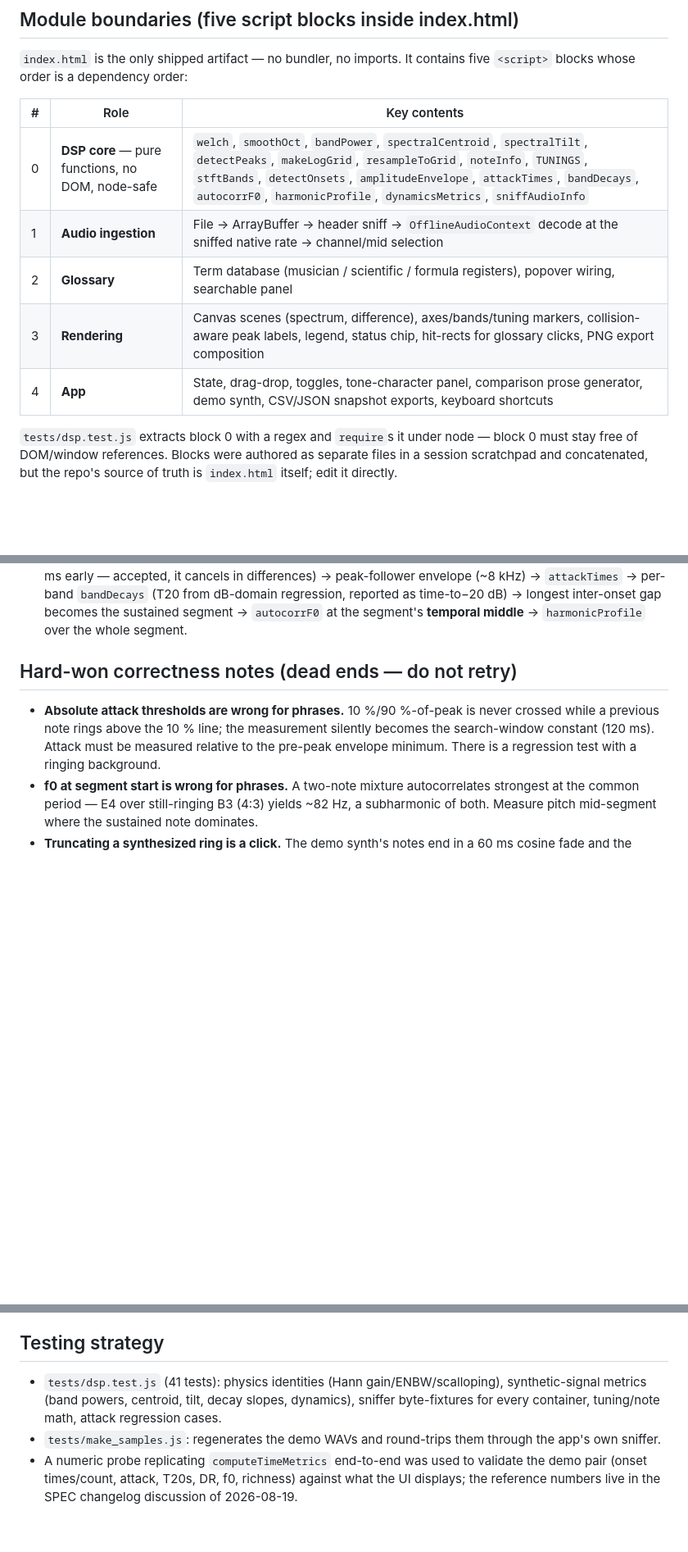
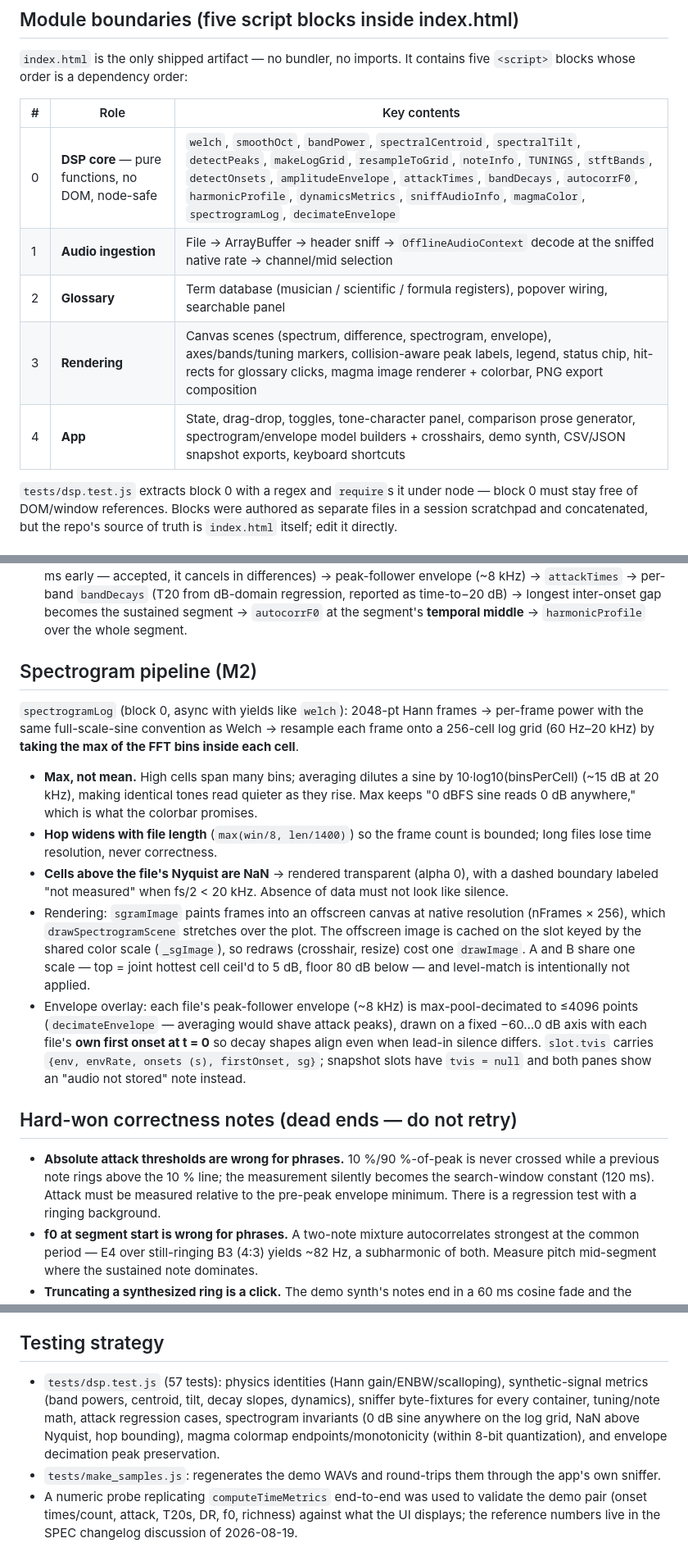
Before and after one commit to mdzahidh/guitarscope, a Markdown page: docs/ARCHITECTURE.md, 3 parts joined by grey strips. Shown at 82% size. GitHub-like rendering; blank space fills up the shorter version.

```diff
--- a/docs/ARCHITECTURE.md
+++ b/docs/ARCHITECTURE.md
@@ -10,11 +10,11 @@ and their dates see SPEC.md's changelog; for the working brief see CLAUDE.md.
 
 | # | Role | Key contents |
 |---|------|-------------|
-| 0 | **DSP core** — pure functions, no DOM, node-safe | `welch`, `smoothOct`, `bandPower`, `spectralCentroid`, `spectralTilt`, `detectPeaks`, `makeLogGrid`, `resampleToGrid`, `noteInfo`, `TUNINGS`, `stftBands`, `detectOnsets`, `amplitudeEnvelope`, `attackTimes`, `bandDecays`, `autocorrF0`, `harmonicProfile`, `dynamicsMetrics`, `sniffAudioInfo` |
+| 0 | **DSP core** — pure functions, no DOM, node-safe | `welch`, `smoothOct`, `bandPower`, `spectralCentroid`, `spectralTilt`, `detectPeaks`, `makeLogGrid`, `resampleToGrid`, `noteInfo`, `TUNINGS`, `stftBands`, `detectOnsets`, `amplitudeEnvelope`, `attackTimes`, `bandDecays`, `autocorrF0`, `harmonicProfile`, `dynamicsMetrics`, `sniffAudioInfo`, `magmaColor`, `spectrogramLog`, `decimateEnvelope` |
 | 1 | **Audio ingestion** | File → ArrayBuffer → header sniff → `OfflineAudioContext` decode at the sniffed native rate → channel/mid selection |
 | 2 | **Glossary** | Term database (musician / scientific / formula registers), popover wiring, searchable panel |
-| 3 | **Rendering** | Canvas scenes (spectrum, difference), axes/bands/tuning markers, collision-aware peak labels, legend, status chip, hit-rects for glossary clicks, PNG export composition |
-| 4 | **App** | State, drag-drop, toggles, tone-character panel, comparison prose generator, demo synth, CSV/JSON snapshot exports, keyboard shortcuts |
+| 3 | **Rendering** | Canvas scenes (spectrum, difference, spectrogram, envelope), axes/bands/tuning markers, collision-aware peak labels, legend, status chip, hit-rects for glossary clicks, magma image renderer + colorbar, PNG export composition |
+| 4 | **App** | State, drag-drop, toggles, tone-character panel, comparison prose generator, spectrogram/envelope model builders + crosshairs, demo synth, CSV/JSON snapshot exports, keyboard shortcuts |
 
 `tests/dsp.test.js` extracts block 0 with a regex and `require`s it under node — block 0
 must stay free of DOM/window references. Blocks were authored as separate files in a
@@ -49,6 +49,32 @@ decode (native rate) → Welch LTAS → common log grid → smooth → render/me
   (T20 from dB-domain regression, reported as time-to−20 dB) → longest inter-onset gap
   becomes the sustained segment → `autocorrF0` at the segment's **temporal middle** →
   `harmonicProfile` over the whole segment.
+
+## Spectrogram pipeline (M2)
+
+`spectrogramLog` (block 0, async with yields like `welch`): 2048-pt Hann frames → per-frame
+power with the same full-scale-sine convention as Welch → resample each frame onto a
+256-cell log grid (60 Hz–20 kHz) by **taking the max of the FFT bins inside each cell**.
+
+- **Max, not mean.** High cells span many bins; averaging dilutes a sine by
+  10·log10(binsPerCell) (~15 dB at 20 kHz), making identical tones read quieter as they
+  rise. Max keeps "0 dBFS sine reads 0 dB anywhere," which is what the colorbar promises.
+- **Hop widens with file length** (`max(win/8, len/1400)`) so the frame count is bounded;
+  long files lose time resolution, never correctness.
+- **Cells above the file's Nyquist are NaN** → rendered transparent (alpha 0), with a
+  dashed boundary labeled "not measured" when fs/2 < 20 kHz. Absence of data must not look
+  like silence.
+- Rendering: `sgramImage` paints frames into an offscreen canvas at native resolution
+  (nFrames × 256), which `drawSpectrogramScene` stretches over the plot. The offscreen
+  image is cached on the slot keyed by the shared color scale (`_sgImage`), so redraws
+  (crosshair, resize) cost one `drawImage`. A and B share one scale — top = joint hottest
+  cell ceil'd to 5 dB, floor 80 dB below — and level-match is intentionally not applied.
+- Envelope overlay: each file's peak-follower envelope (~8 kHz) is max-pool-decimated to
+  ≤4096 points (`decimateEnvelope` — averaging would shave attack peaks), drawn on a fixed
+  −60…0 dB axis with each file's **own first onset at t = 0** so decay shapes align even
+  when lead-in silence differs. `slot.tvis` carries `{env, envRate, onsets (s),
+  firstOnset, sg}`; snapshot slots have `tvis = null` and both panes show an "audio not
+  stored" note instead.
 
 ## Hard-won correctness notes (dead ends — do not retry)
 
@@ -104,9 +130,12 @@ metrics) are carried as stored values and labeled as such.
 
 ## Testing strategy
 
-- `tests/dsp.test.js` (41 tests): physics identities (Hann gain/ENBW/scalloping),
+- `tests/dsp.test.js` (57 tests): physics identities (Hann gain/ENBW/scalloping),
   synthetic-signal metrics (band powers, centroid, tilt, decay slopes, dynamics),
-  sniffer byte-fixtures for every container, tuning/note math, attack regression cases.
+  sniffer byte-fixtures for every container, tuning/note math, attack regression cases,
+  spectrogram invariants (0 dB sine anywhere on the log grid, NaN above Nyquist, hop
+  bounding), magma colormap endpoints/monotonicity (within 8-bit quantization), and
+  envelope decimation peak preservation.
 - `tests/make_samples.js`: regenerates the demo WAVs and round-trips them through the
   app's own sniffer.
 - A numeric probe replicating `computeTimeMetrics` end-to-end was used to validate the
```
Also changed, not shown: CLAUDE.md (+8 -5 lines), SPEC.md (+30 -0 lines).
